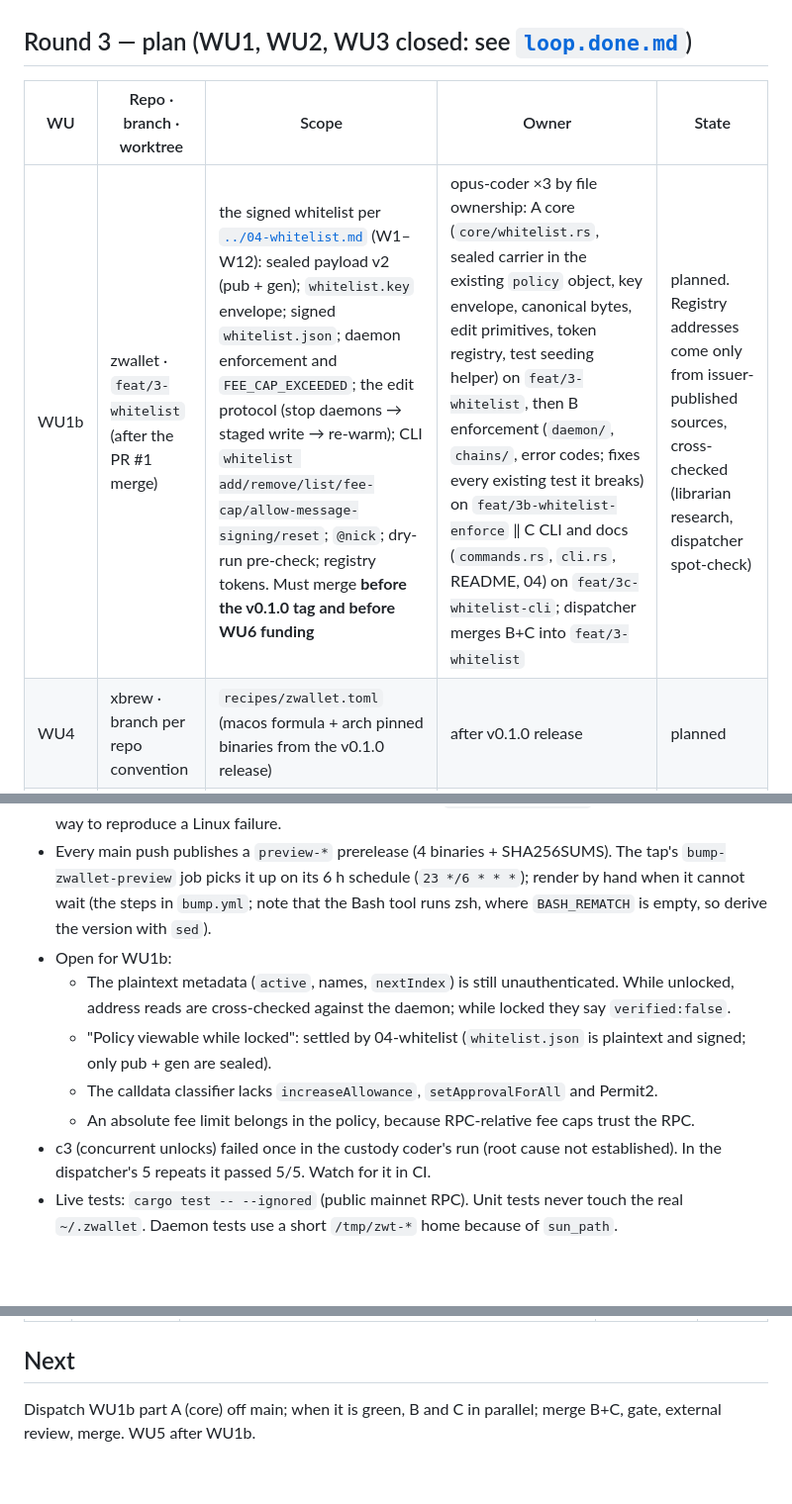
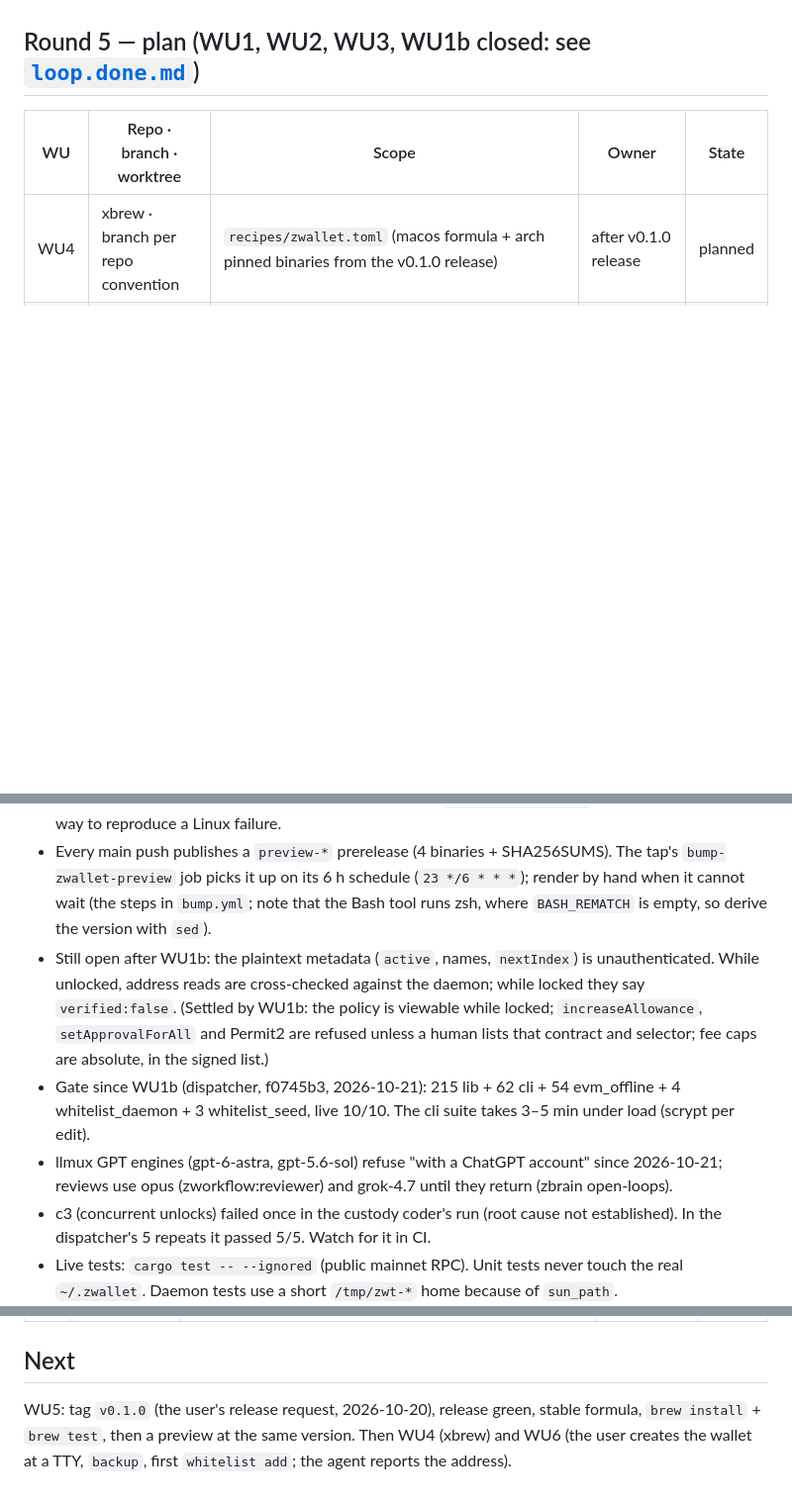
Before and after one commit to 2lab-ai/zwallet, a Markdown page: .prd/v0-1/loop.md, 3 parts joined by grey strips. Shown at 99% size. Rendered like a GitHub page; blank space fills up the shorter version.

```diff
--- a/.prd/v0-1/loop.md
+++ b/.prd/v0-1/loop.md
@@ -4,10 +4,9 @@ Status: **in-progress**, 2026-10-20. Target = [`ssot.md`](ssot.md), [`../01-spec
 acceptance A1–A12. This file holds only open work.
 
-## Round 3 — plan (WU1, WU2, WU3 closed: see [`loop.done.md`](loop.done.md))
+## Round 5 — plan (WU1, WU2, WU3, WU1b closed: see [`loop.done.md`](loop.done.md))
 
 | WU | Repo · branch · worktree | Scope | Owner | State |
 |---|---|---|---|---|
-| WU1b | zwallet · `feat/3-whitelist` (after the PR #1 merge) | the signed whitelist per [`../04-whitelist.md`](../04-whitelist.md) (W1–W12): sealed payload v2 (pub + gen); `whitelist.key` envelope; signed `whitelist.json`; daemon enforcement and `FEE_CAP_EXCEEDED`; the edit protocol (stop daemons → staged write → re-warm); CLI `whitelist add/remove/list/fee-cap/allow-message-signing/reset`; `@nick`; dry-run pre-check; registry tokens. Must merge **before the v0.1.0 tag and before WU6 funding** | opus-coder ×3 by file ownership: A core (`core/whitelist.rs`, sealed carrier in the existing `policy` object, key envelope, canonical bytes, edit primitives, token registry, test seeding helper) on `feat/3-whitelist`, then B enforcement (`daemon/`, `chains/`, error codes; fixes every existing test it breaks) on `feat/3b-whitelist-enforce` ‖ C CLI and docs (`commands.rs`, `cli.rs`, README, 04) on `feat/3c-whitelist-cli`; dispatcher merges B+C into `feat/3-whitelist` | planned. Registry addresses come only from issuer-published sources, cross-checked (librarian research, dispatcher spot-check) |
 | WU4 | xbrew · branch per repo convention | `recipes/zwallet.toml` (macos formula + arch pinned binaries from the v0.1.0 release) | after v0.1.0 release | planned |
 | WU5 | all | tag `v0.1.0` (the repo is already public), release green, render the stable formula by hand, `brew install 2lab-ai/tap/zwallet` + `brew test`, a preview at the same version, `xbrew install zwallet` (A10, A11). The preview channel is already live (see loop.done.md R3) | dispatcher | planned |
 | WU6 | live | user runs create and unlock on fable-m5max, then the agent reads address and balance (A12) | user TTY + dispatcher | planned |
@@ -17,11 +16,9 @@ acceptance A1–A12. This file holds only open work.
 - Gate: `cargo fmt --check && cargo clippy --all-targets -- -D warnings && cargo test`. Dispatcher measured it on d1ef24d, 2026-10-20: rc=0, 77 lib + 25 `tests/cli.rs` (~10–14 s; scrypt log_n=18 ≈ 0.5 s per op) + 10 `tests/evm_offline.rs` (~10 s).
 - CI (`ci.yml`, since PR #2) runs fmt, clippy `-D warnings --locked`, `cargo test --locked` and an exact version-line smoke on macos-latest and ubuntu-latest for every PR and main push; it is the merge gate together with the dispatcher's local rerun. Linux Docker `rust:1.97-bookworm` uid 1001 stays the local way to reproduce a Linux failure.
 - Every main push publishes a `preview-*` prerelease (4 binaries + SHA256SUMS). The tap's `bump-zwallet-preview` job picks it up on its 6 h schedule (`23 */6 * * *`); render by hand when it cannot wait (the steps in `bump.yml`; note that the Bash tool runs zsh, where `BASH_REMATCH` is empty, so derive the version with `sed`).
-- Open for WU1b:
-  - The plaintext metadata (`active`, names, `nextIndex`) is still unauthenticated. While unlocked, address reads are cross-checked against the daemon; while locked they say `verified:false`.
-  - "Policy viewable while locked": settled by 04-whitelist (`whitelist.json` is plaintext and signed; only pub + gen are sealed).
-  - The calldata classifier lacks `increaseAllowance`, `setApprovalForAll` and Permit2.
-  - An absolute fee limit belongs in the policy, because RPC-relative fee caps trust the RPC.
+- Still open after WU1b: the plaintext metadata (`active`, names, `nextIndex`) is unauthenticated. While unlocked, address reads are cross-checked against the daemon; while locked they say `verified:false`. (Settled by WU1b: the policy is viewable while locked; `increaseAllowance`, `setApprovalForAll` and Permit2 are refused unless a human lists that contract and selector; fee caps are absolute, in the signed list.)
+- Gate since WU1b (dispatcher, f0745b3, 2026-10-21): 215 lib + 62 cli + 54 evm_offline + 4 whitelist_daemon + 3 whitelist_seed, live 10/10. The cli suite takes 3–5 min under load (scrypt per edit).
+- llmux GPT engines (gpt-6-astra, gpt-5.6-sol) refuse "with a ChatGPT account" since 2026-10-21; reviews use opus (zworkflow:reviewer) and grok-4.7 until they return (zbrain open-loops).
 - c3 (concurrent unlocks) failed once in the custody coder's run (root cause not established). In the dispatcher's 5 repeats it passed 5/5. Watch for it in CI.
 - Live tests: `cargo test -- --ignored` (public mainnet RPC). Unit tests never touch the real `~/.zwallet`. Daemon tests use a short `/tmp/zwt-*` home because of `sun_path`.
 
@@ -35,5 +32,6 @@ acceptance A1–A12. This file holds only open work.
 
 ## Next
 
-Dispatch WU1b part A (core) off main; when it is green, B and C in parallel; merge B+C, gate,
-external review, merge. WU5 after WU1b.
+WU5: tag `v0.1.0` (the user's release request, 2026-10-20), release green, stable formula,
+`brew install` + `brew test`, then a preview at the same version. Then WU4 (xbrew) and WU6 (the
+user creates the wallet at a TTY, `backup`, first `whitelist add`; the agent reports the address).
```
Also changed, not shown: other parts of .prd/v0-1/loop.md (+1 -1 lines), .prd/04-whitelist.md (+7 -6 lines), .prd/v0-1/loop.done.md (+18 -0 lines).
